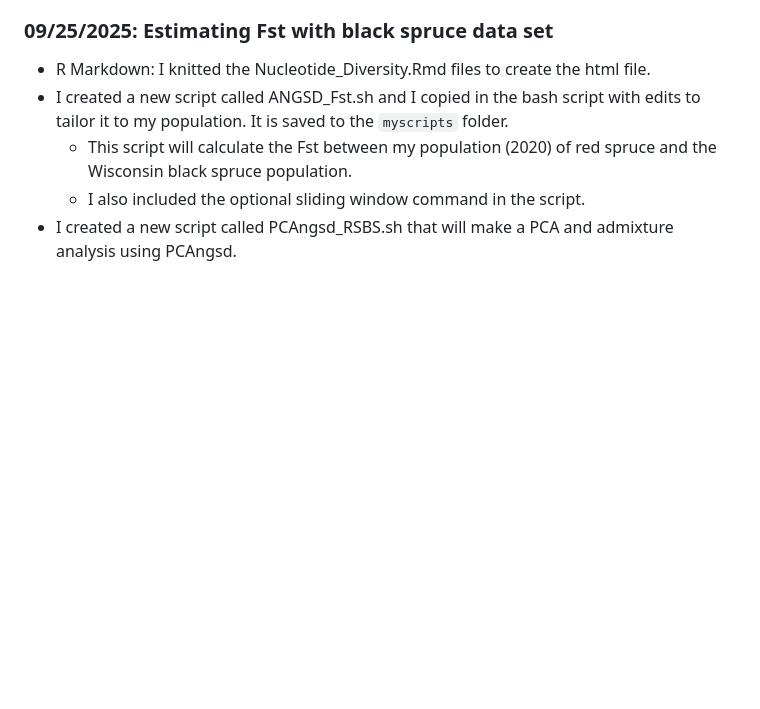
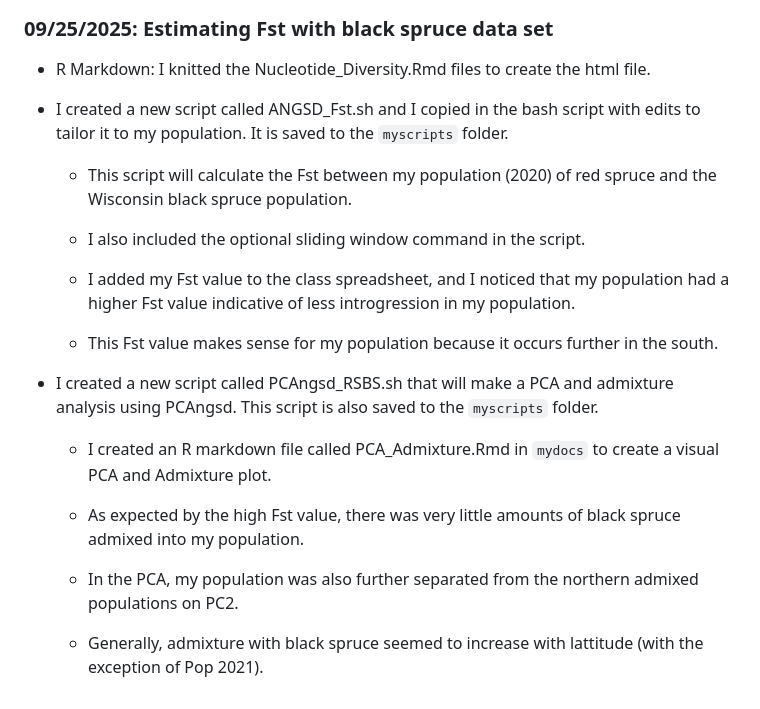
Before and after one commit to nicolephelan/eco_genomics_2025, a Markdown page: population_genomics/popgen_notes.md, the part around the change. Drawn GitHub-style; blank space fills up the shorter version.

```diff
--- a/population_genomics/popgen_notes.md
+++ b/population_genomics/popgen_notes.md
@@ -83,7 +83,23 @@ to
 ### 09/25/2025: Estimating Fst with black spruce data set
 
 -   R Markdown: I knitted the Nucleotide_Diversity.Rmd files to create the html file.
+
 -   I created a new script called ANGSD_Fst.sh and I copied in the bash script with edits to tailor it to my population. It is saved to the `myscripts` folder.
+
     -   This script will calculate the Fst between my population (2020) of red spruce and the Wisconsin black spruce population.
+
     -   I also included the optional sliding window command in the script.
--   I created a new script called PCAngsd_RSBS.sh that will make a PCA and admixture analysis using PCAngsd.
+
+    -   I added my Fst value to the class spreadsheet, and I noticed that my population had a higher Fst value indicative of less introgression in my population.
+
+    -   This Fst value makes sense for my population because it occurs further in the south.
+
+-   I created a new script called PCAngsd_RSBS.sh that will make a PCA and admixture analysis using PCAngsd. This script is also saved to the `myscripts` folder.
+
+    -   I created an R markdown file called PCA_Admixture.Rmd in `mydocs` to create a visual PCA and Admixture plot.
+
+    -   As expected by the high Fst value, there was very little amounts of black spruce admixed into my population.
+
+    -   In the PCA, my population was also further separated from the northern admixed populations on PC2.
+
+    -   Generally, admixture with black spruce seemed to increase with lattitude (with the exception of Pop 2021).
```
